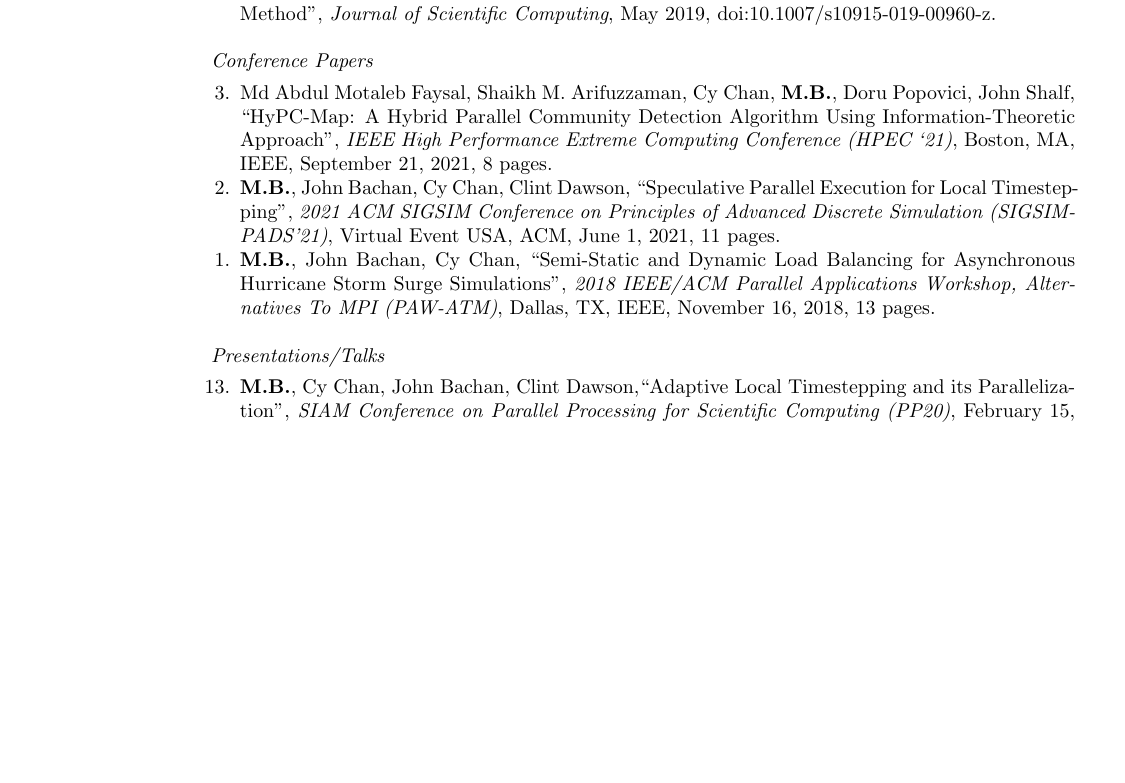
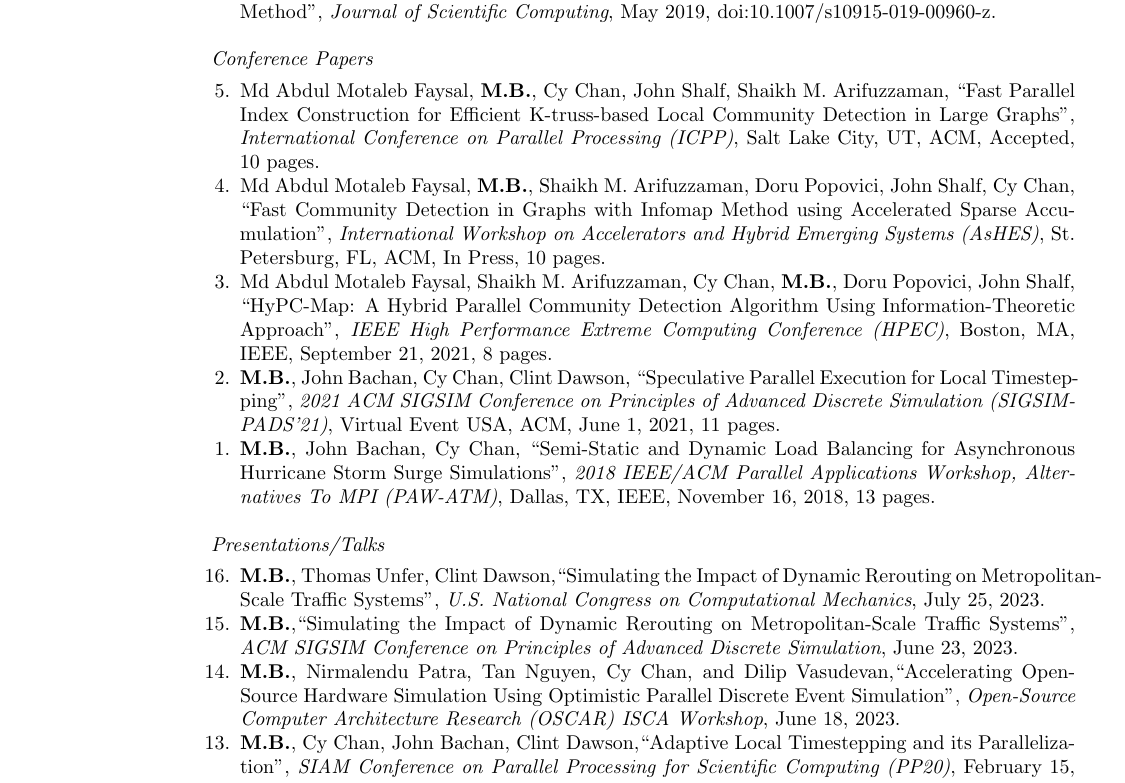
Before and after one commit to bremerm31/CV, a LaTeX CV (bremer_maximilian_cv.tex): part of page 2 of 3 before the commit and part of page 2 of 4 after it, cut so that both start at the same text, the shorter picture padded with empty space. Compiled offline with pdfLaTeX.

Commit message:
Adding 2023 Conference papers and talks

```diff
--- a/bremer_maximilian_cv.tex
+++ b/bremer_maximilian_cv.tex
@@ -201,7 +201,9 @@ Menlo Park, CA 94025, USA & {E-mail:} {\tt mb2010@lbl.gov}
 \textit{Conference Papers}
 \vspace{0.05in}
 \begin{list2}
-\item[3.] \inproceeding{Md Abdul Motaleb Faysal, Shaikh M. Arifuzzaman, Cy Chan, {\bf M.B.}, Doru Popovici, John Shalf}{{HyPC-Map}: {A} Hybrid Parallel Community Detection Algorithm Using Information-Theoretic Approach}{IEEE High Performance Extreme Computing Conference (HPEC ‘21)}{Boston, MA}{IEEE}{September 21, 2021}{8}
+\item[5.] \inproceeding{Md Abdul Motaleb Faysal, {\bf M.B.},  Cy Chan, John Shalf, Shaikh M. Arifuzzaman}{Fast Parallel Index Construction for Efficient K-truss-based Local Community Detection in Large Graphs}{International Conference on Parallel Processing (ICPP)}{Salt Lake City, UT}{ACM}{Accepted}{10}
+\item[4.] \inproceeding{Md Abdul Motaleb Faysal, {\bf M.B.}, Shaikh M. Arifuzzaman, Doru Popovici, John Shalf, Cy Chan}{Fast Community Detection in Graphs with {Infomap} Method using Accelerated Sparse Accumulation}{International Workshop on Accelerators and Hybrid Emerging Systems (AsHES)}{St. Petersburg, FL}{ACM}{In Press}{10}
+\item[3.] \inproceeding{Md Abdul Motaleb Faysal, Shaikh M. Arifuzzaman, Cy Chan, {\bf M.B.}, Doru Popovici, John Shalf}{{HyPC-Map}: {A} Hybrid Parallel Community Detection Algorithm Using Information-Theoretic Approach}{IEEE High Performance Extreme Computing Conference (HPEC)}{Boston, MA}{IEEE}{September 21, 2021}{8}
 \item[2.] \inproceeding{{\bf M.B.}, John Bachan, Cy Chan, Clint Dawson}{Speculative Parallel Execution for Local Timestepping}{2021 ACM SIGSIM Conference on Principles of Advanced Discrete Simulation (SIGSIM-PADS'21)}{Virtual Event USA}{ACM}{June 1, 2021}{11}
 \item[1.] \inproceeding{{\bf M.B.}, John Bachan, Cy Chan}{Semi-Static and Dynamic Load Balancing for Asynchronous Hurricane Storm Surge Simulations}{2018 IEEE/ACM Parallel Applications Workshop, Alternatives To MPI (PAW-ATM)}{Dallas, TX}{IEEE}{November 16, 2018}{13}
 \end{list2}
@@ -212,6 +214,12 @@ Menlo Park, CA 94025, USA & {E-mail:} {\tt mb2010@lbl.gov}
 \textit{Presentations/Talks}
 \vspace{0.05in}
 \begin{list2}
+
+\item[16.] \talk{{\bf M.B.}, Thomas Unfer, Clint Dawson}{Simulating the Impact of Dynamic Rerouting on Metropolitan-Scale Traffic Systems}{U.S. National Congress on Computational Mechanics}{July 25, 2023}
+
+\item[15.] \talk{{\bf M.B.}}{Simulating the Impact of Dynamic Rerouting on Metropolitan-Scale Traffic Systems}{ACM SIGSIM Conference on Principles of Advanced Discrete Simulation}{June 23, 2023}
+
+\item[14.] \talk{{\bf M.B.}, Nirmalendu Patra, Tan Nguyen, Cy Chan, and Dilip Vasudevan}{Accelerating Open-Source Hardware Simulation Using Optimistic Parallel Discrete Event Simulation}{Open-Source Computer Architecture Research (OSCAR) ISCA Workshop}{June 18, 2023}
 
 \item[13.] \talk{{\bf M.B.}, Cy Chan, John Bachan, Clint Dawson}{Adaptive Local Timestepping and its Parallelization}{SIAM Conference on Parallel Processing for Scientific Computing (PP20)}{February 15, 2020}
 
```
Also changed, not shown: bremer_maximilian_cv.pdf, bremer_maximilian_cv.tex (2 more changed lines).
